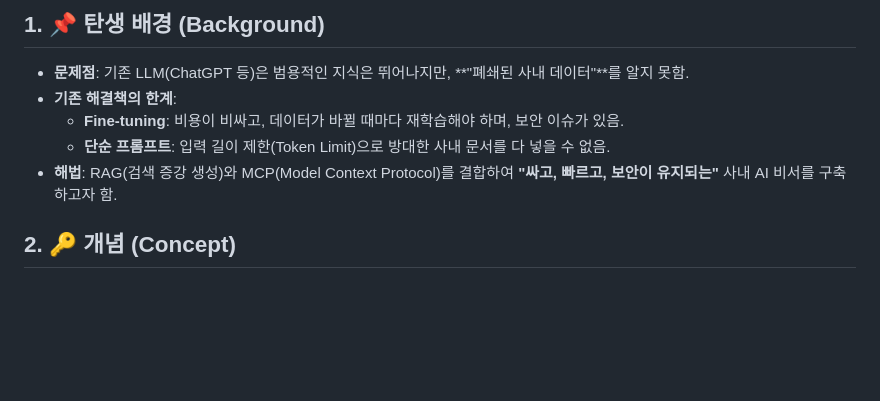
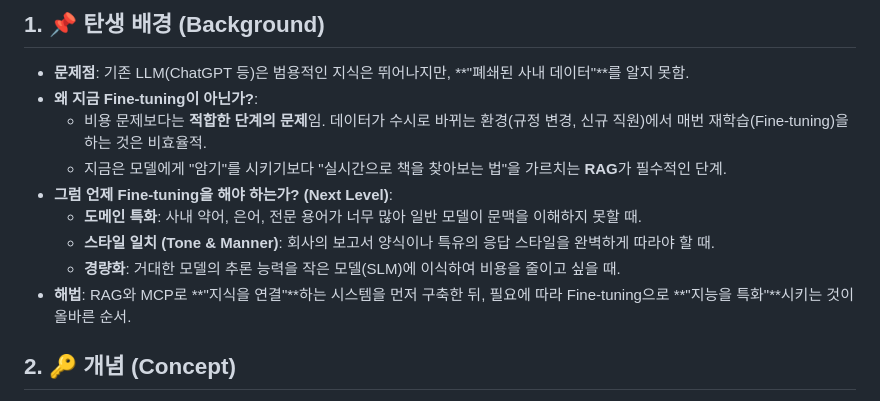
Before and after one commit to kjh5848/ai-llm-rag, a Markdown page: 02_필수지식/파트0_들어가기/필수지식.md, the part around the change. Drawn GitHub-style; blank space fills up the shorter version.

Commit message:
docs: 파트0 필수지식 수정(파인튜닝 단계론) 및 모아보기 파일 업데이트

```diff
--- a/02_필수지식/파트0_들어가기/필수지식.md
+++ b/02_필수지식/파트0_들어가기/필수지식.md
@@ -2,10 +2,14 @@
 
 ## 1. 📌 탄생 배경 (Background)
 - **문제점**: 기존 LLM(ChatGPT 등)은 범용적인 지식은 뛰어나지만, **"폐쇄된 사내 데이터"**를 알지 못함.
-- **기존 해결책의 한계**:
-  - **Fine-tuning**: 비용이 비싸고, 데이터가 바뀔 때마다 재학습해야 하며, 보안 이슈가 있음.
-  - **단순 프롬프트**: 입력 길이 제한(Token Limit)으로 방대한 사내 문서를 다 넣을 수 없음.
-- **해법**: RAG(검색 증강 생성)와 MCP(Model Context Protocol)를 결합하여 **"싸고, 빠르고, 보안이 유지되는"** 사내 AI 비서를 구축하고자 함.
+- **왜 지금 Fine-tuning이 아닌가?**:
+  - 비용 문제보다는 **적합한 단계의 문제**임. 데이터가 수시로 바뀌는 환경(규정 변경, 신규 직원)에서 매번 재학습(Fine-tuning)을 하는 것은 비효율적.
+  - 지금은 모델에게 "암기"를 시키기보다 "실시간으로 책을 찾아보는 법"을 가르치는 **RAG**가 필수적인 단계.
+- **그럼 언제 Fine-tuning을 해야 하는가? (Next Level)**:
+  - **도메인 특화**: 사내 약어, 은어, 전문 용어가 너무 많아 일반 모델이 문맥을 이해하지 못할 때.
+  - **스타일 일치 (Tone & Manner)**: 회사의 보고서 양식이나 특유의 응답 스타일을 완벽하게 따라야 할 때.
+  - **경량화**: 거대한 모델의 추론 능력을 작은 모델(SLM)에 이식하여 비용을 줄이고 싶을 때.
+- **해법**: RAG와 MCP로 **"지식을 연결"**하는 시스템을 먼저 구축한 뒤, 필요에 따라 Fine-tuning으로 **"지능을 특화"**시키는 것이 올바른 순서.
 
 ## 2. 🔑 개념 (Concept)
 - **RAG (Retrieval-Augmented Generation)**: LLM이 답변을 생성하기 전에, 외부 데이터베이스(VectorDB)에서 관련 정보를 **검색(Retrieval)**하여 참고 자료로 제공하는 기술.
```
Also changed, not shown: 02_필수지식/📚_전체_필수지식_모아보기.md (+8 -4 lines).
